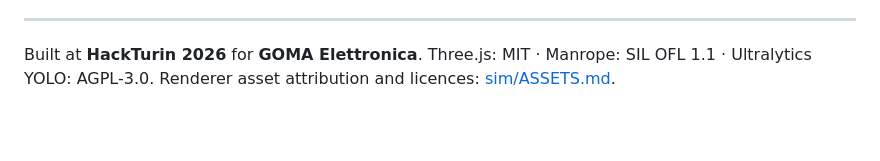
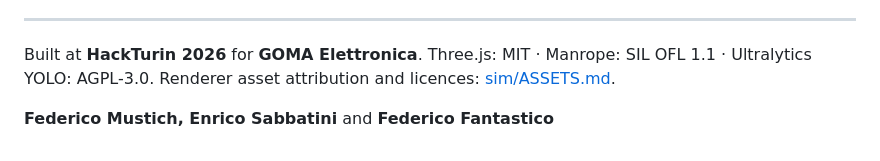
Before and after one commit to Anatr1/ocio, a Markdown page: README.md, the part around the change. GitHub-like rendering; blank space fills up the shorter version.

```diff
--- a/README.md
+++ b/README.md
@@ -145,3 +145,5 @@ python -m pytest -q tests
 ---
 
 Built at **HackTurin 2026** for **GOMA Elettronica**. Three.js: MIT · Manrope: SIL OFL 1.1 · Ultralytics YOLO: AGPL-3.0. Renderer asset attribution and licences: [sim/ASSETS.md](sim/ASSETS.md).
+
+**Federico Mustich, Enrico Sabbatini** and **Federico Fantastico**
```
